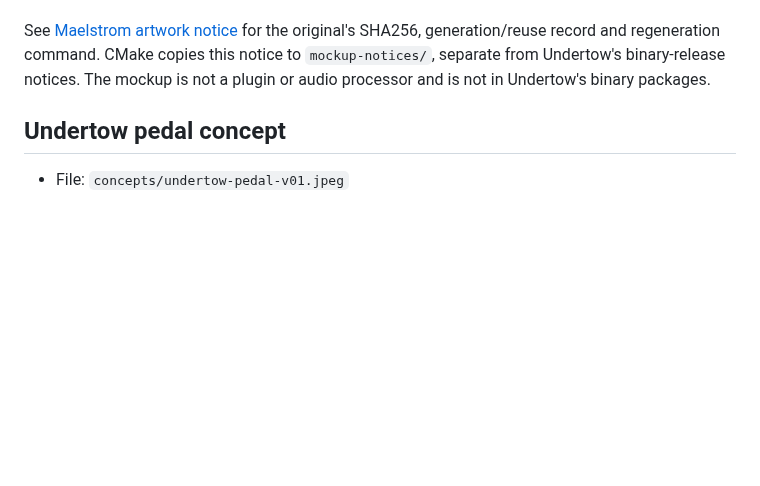
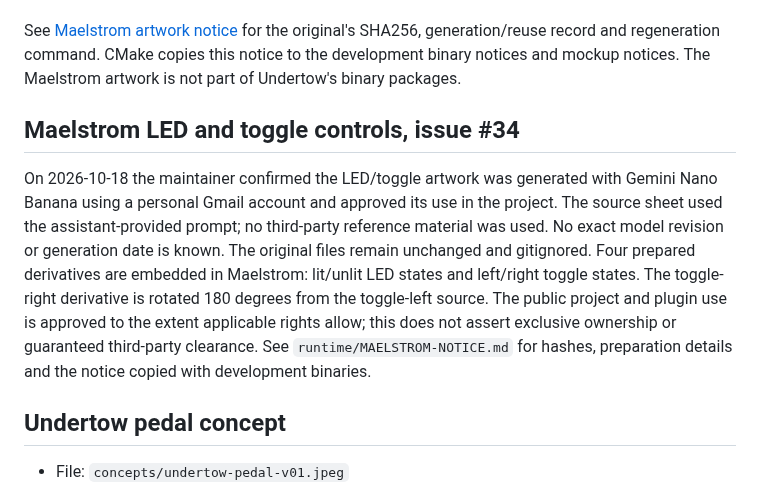
Before and after one commit to marrabld/stormsurge-fx, a Markdown page: assets/SOURCES.md, the part around the change. Drawn GitHub-style; blank space fills up the shorter version.

```diff
--- a/assets/SOURCES.md
+++ b/assets/SOURCES.md
@@ -41,8 +41,22 @@ The original JPEG remains unchanged and ignored.
 
 See [Maelstrom artwork notice](runtime/MAELSTROM-NOTICE.md) for the original's
 SHA256, generation/reuse record and regeneration command. CMake copies this notice
-to `mockup-notices/`, separate from Undertow's binary-release notices. The mockup
-is not a plugin or audio processor and is not in Undertow's binary packages.
+to the development binary notices and mockup notices. The Maelstrom artwork is
+not part of Undertow's binary packages.
+
+## Maelstrom LED and toggle controls, issue #34
+
+On 2026-10-18 the maintainer confirmed the LED/toggle artwork was generated with
+Gemini Nano Banana using a personal Gmail account and approved its use in the
+project. The source sheet used the assistant-provided prompt; no third-party
+reference material was used. No exact model revision or generation date is known.
+The original files remain unchanged and gitignored. Four prepared derivatives are
+embedded in Maelstrom: lit/unlit LED states and left/right toggle states. The
+toggle-right derivative is rotated 180 degrees from the toggle-left source. The
+public project and plugin use is approved to the extent applicable rights allow;
+this does not assert exclusive ownership or guaranteed third-party clearance.
+See `runtime/MAELSTROM-NOTICE.md` for hashes, preparation details and the notice
+copied with development binaries.
 
 ## Undertow pedal concept
 
```
Also changed, not shown: assets/runtime/MAELSTROM-NOTICE.md (+46 -5 lines), docs/maelstrom.md (+5 -3 lines), assets/runtime/maelstrom-led-off.png (added), assets/runtime/maelstrom-led-on.png (added), assets/runtime/maelstrom-toggle-left.png (added), assets/runtime/maelstrom-toggle-right.png (added), 5 other files.
